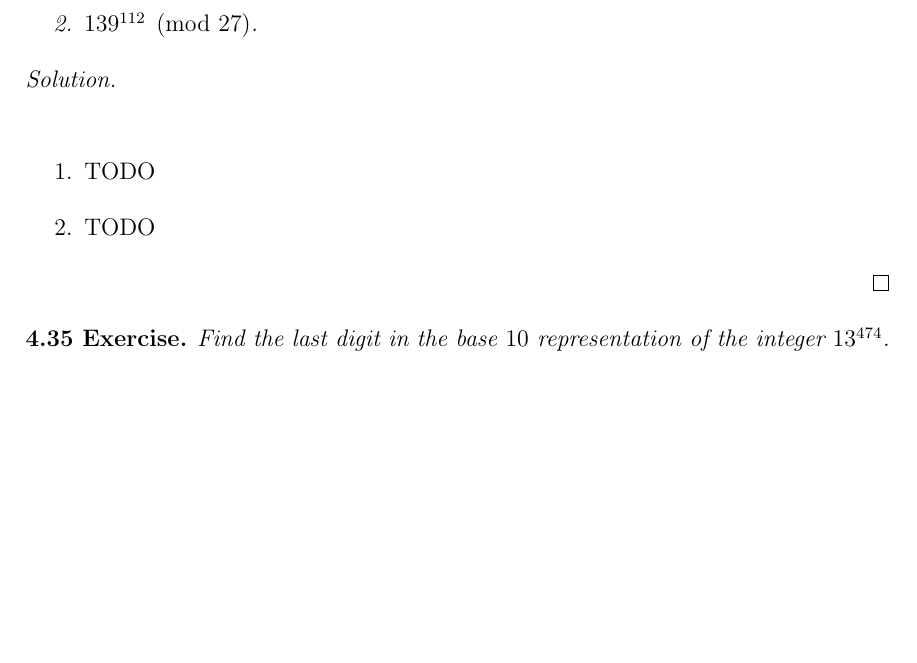
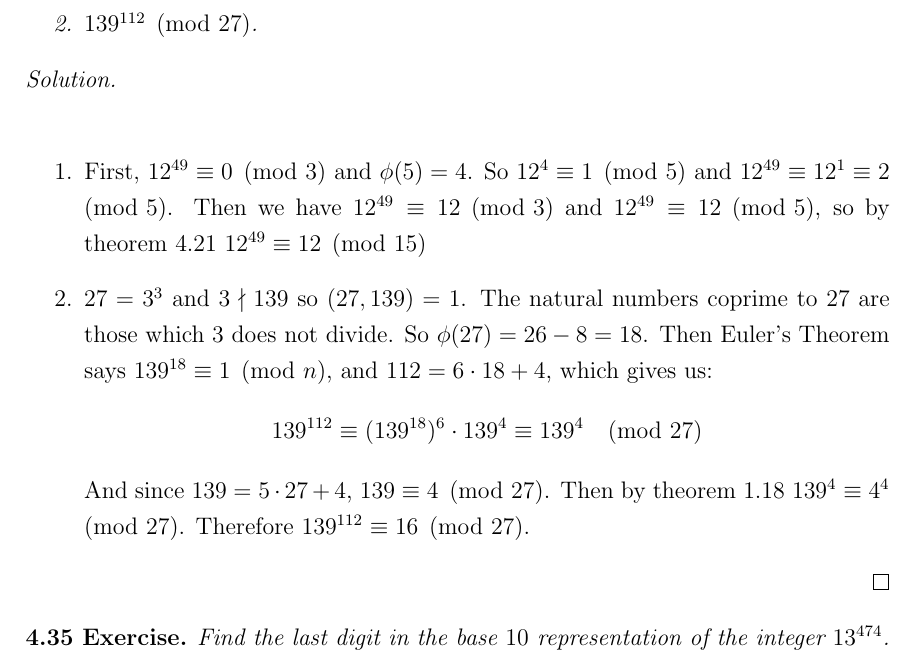
Before and after one commit to ProCynic/328k, a LaTeX problem sheet (hw24/hw24.tex): part of page 3 of 3, cut so that both start at the same text, the shorter picture padded with empty space. Compiled offline with pdfLaTeX.

Commit message:
done hw24

```diff
--- a/hw24/hw24.tex
+++ b/hw24/hw24.tex
@@ -138,10 +138,12 @@ computer.
 \begin{proof}[Solution]$ $\\
 \begin{enumerate}
 \item
-TODO
+First, $12^{49} \equiv 0 \pmod{3}$ and $\phi(5) = 4$. So $12^4 \equiv 1 \pmod{5}$ and $12^{49} \equiv 12^1 \equiv 2 \pmod{5}$.  Then we have $12^{49} \equiv 12 \pmod{3}$ and $12^{49} \equiv 12 \pmod{5}$, so by theorem 4.21 $12^{49} \equiv 12 \pmod{15}$
 
 \item
-TODO
+$27 = 3^3$ and $3 \nmid 139$ so $(27, 139) = 1$.  The natural numbers coprime to 27 are those which 3 does not divide.  So $\phi(27) = 26 - 8 = 18$.  Then Euler's Theorem says $139^{18} \equiv 1 \pmod{n}$, and $112 = 6\cdot 18 + 4$, which gives us:
+ \[139^{112} \equiv (139^{18})^6\cdot 139^4 \equiv 139^4 \pmod{27}\]
+And since $139 = 5\cdot 27 + 4$, $139 \equiv 4 \pmod{27}$.  Then by theorem 1.18 $139^4 \equiv 4^4 \pmod{27}$.  Therefore $139^{112} \equiv 16 \pmod{27}$.
 \end{enumerate}
 \end{proof}
 
```
Also changed, not shown: hw24/hw24.pdf.
